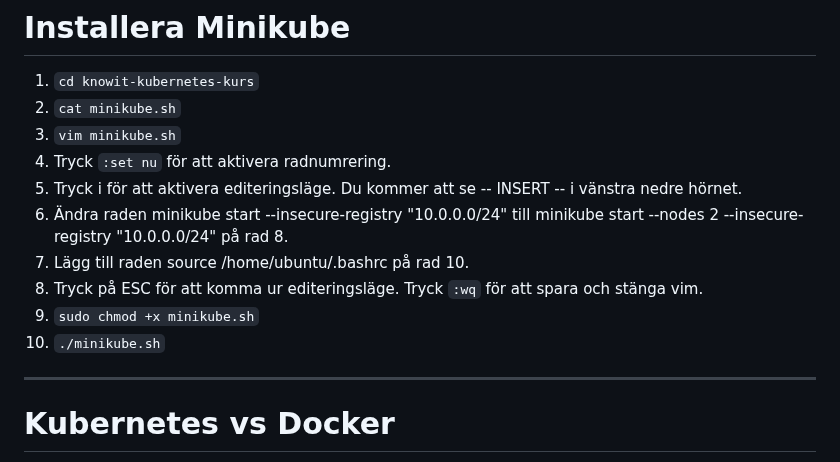
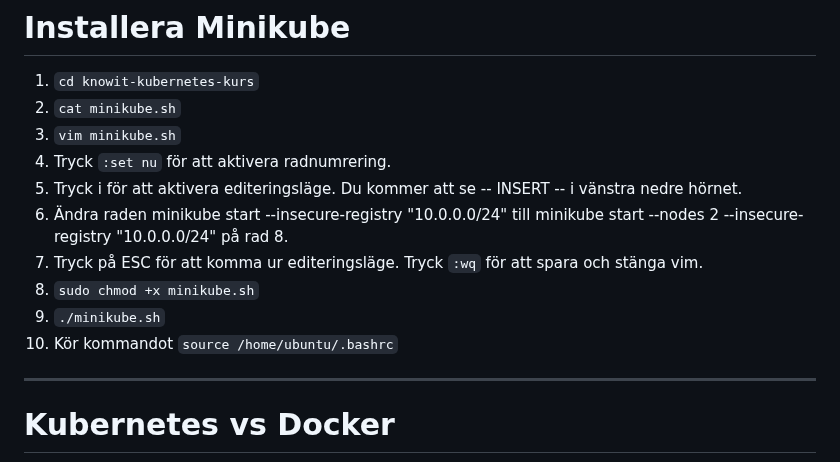
Before and after one commit to domikini/docker-k8s-kurs-och-cert, a Markdown page: 3-kubernetes-grund-1/3-kubernetes-grund-1.md, the part around the change. Drawn GitHub-style.

```diff
--- a/3-kubernetes-grund-1/3-kubernetes-grund-1.md
+++ b/3-kubernetes-grund-1/3-kubernetes-grund-1.md
@@ -79,10 +79,10 @@ style: |
 4. Tryck `:set nu` för att aktivera radnumrering.
 5. Tryck i för att aktivera editeringsläge. Du kommer att se -- INSERT -- i vänstra nedre hörnet.
 6. Ändra raden minikube start --insecure-registry "10.0.0.0/24" till minikube start --nodes 2 --insecure-registry "10.0.0.0/24" på rad 8.
-7. Lägg till raden source /home/ubuntu/.bashrc på rad 10.
-8. Tryck på ESC för att komma ur editeringsläge. Tryck `:wq` för att spara och stänga vim.
-9. `sudo chmod +x minikube.sh`
-10. `./minikube.sh`
+7. Tryck på ESC för att komma ur editeringsläge. Tryck `:wq` för att spara och stänga vim.
+8. `sudo chmod +x minikube.sh`
+9. `./minikube.sh`
+10. Kör kommandot `source /home/ubuntu/.bashrc`
 
 ---
 
```
